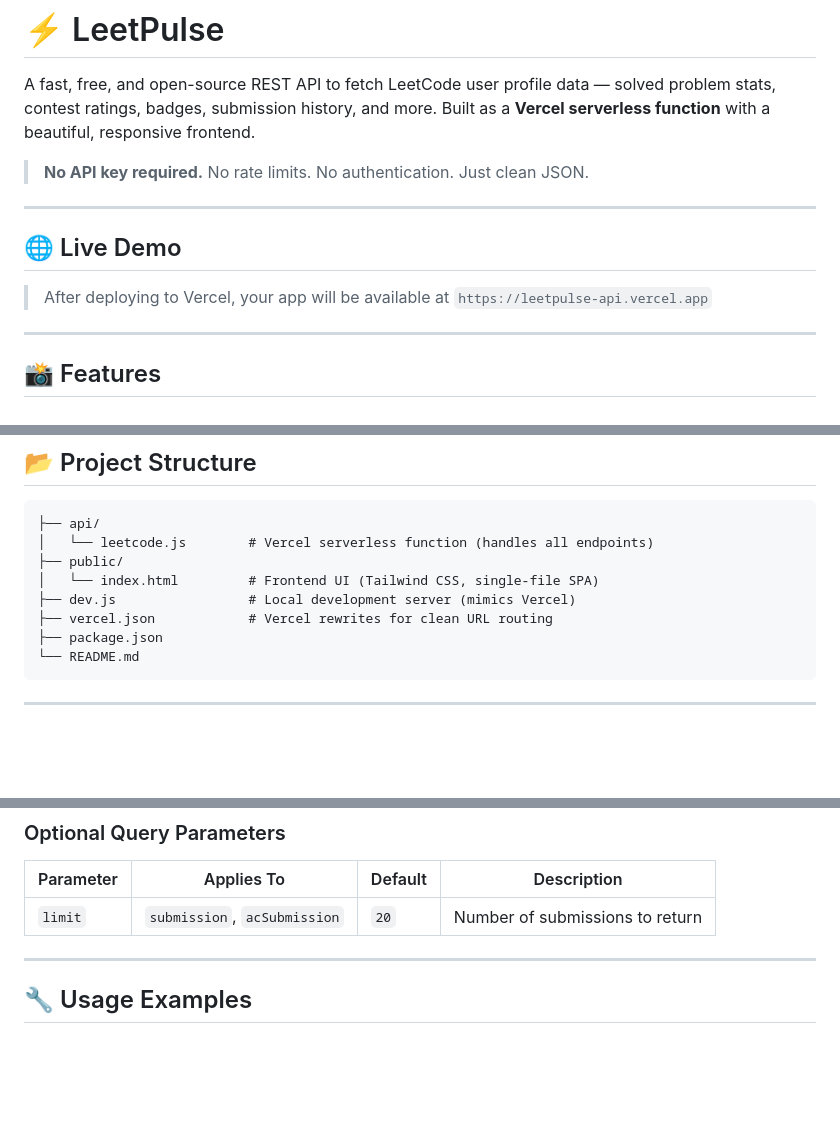
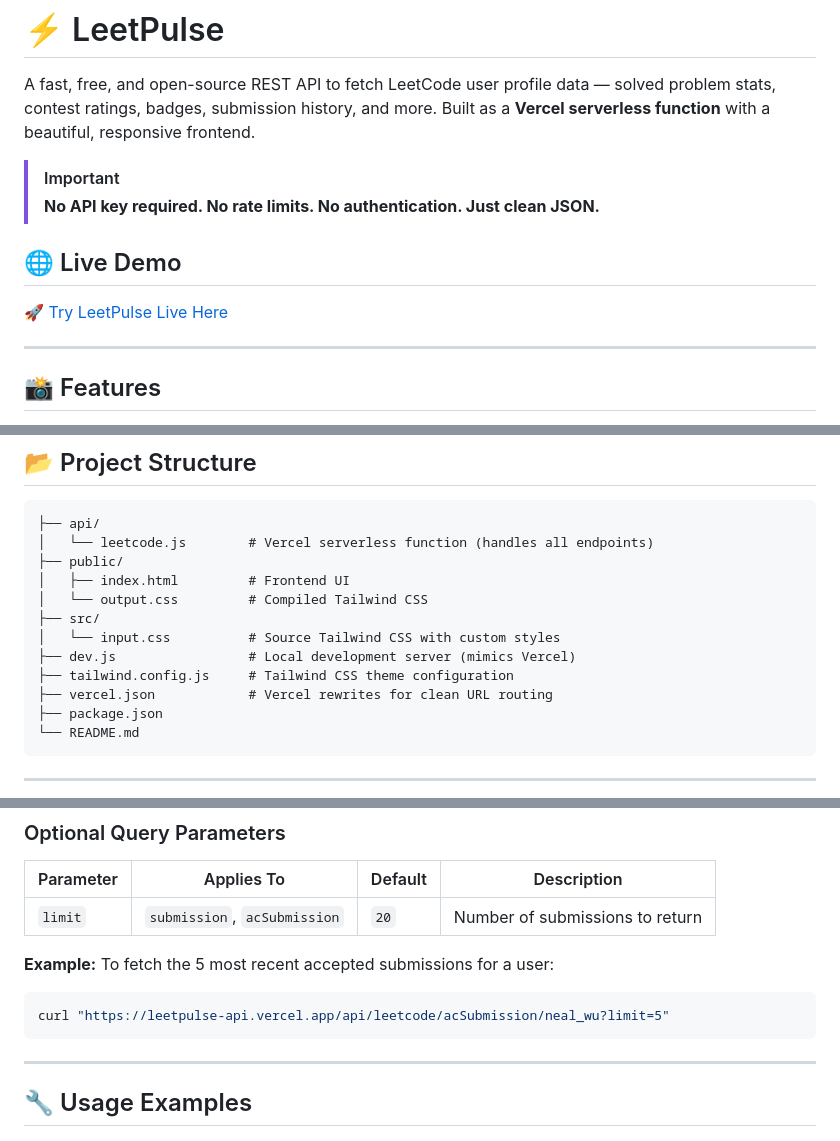
Before and after one commit to vivekjutture/LeetPulse, a Markdown page: README.md, 3 parts joined by grey strips. Drawn GitHub-style; blank space fills up the shorter version.

````diff
--- a/README.md
+++ b/README.md
@@ -2,13 +2,12 @@
 
 A fast, free, and open-source REST API to fetch LeetCode user profile data — solved problem stats, contest ratings, badges, submission history, and more. Built as a **Vercel serverless function** with a beautiful, responsive frontend.
 
-> **No API key required.** No rate limits. No authentication. Just clean JSON.
-
----
+> [!IMPORTANT]
+> **No API key required. No rate limits. No authentication. Just clean JSON.**
 
 ## 🌐 Live Demo
 
-> After deploying to Vercel, your app will be available at `https://leetpulse-api.vercel.app`
+[🚀 Try LeetPulse Live Here](https://leetpulse-api.vercel.app)
 
 ---
 
@@ -31,8 +30,12 @@ A fast, free, and open-source REST API to fetch LeetCode user profile data — s
 ├── api/
 │   └── leetcode.js        # Vercel serverless function (handles all endpoints)
 ├── public/
-│   └── index.html         # Frontend UI (Tailwind CSS, single-file SPA)
+│   ├── index.html         # Frontend UI
+│   └── output.css         # Compiled Tailwind CSS
+├── src/
+│   └── input.css          # Source Tailwind CSS with custom styles
 ├── dev.js                 # Local development server (mimics Vercel)
+├── tailwind.config.js     # Tailwind CSS theme configuration
 ├── vercel.json            # Vercel rewrites for clean URL routing
 ├── package.json
 └── README.md
@@ -115,6 +118,12 @@ https://leetpulse-api.vercel.app
 | Parameter | Applies To | Default | Description |
 |-----------|-----------|---------|-------------|
 | `limit` | `submission`, `acSubmission` | `20` | Number of submissions to return |
+
+**Example:**
+To fetch the 5 most recent accepted submissions for a user:
+```bash
+curl "https://leetpulse-api.vercel.app/api/leetcode/acSubmission/neal_wu?limit=5"
+```
 
 ---
 
````
Also changed, not shown: other parts of README.md (+1 -1 lines).
